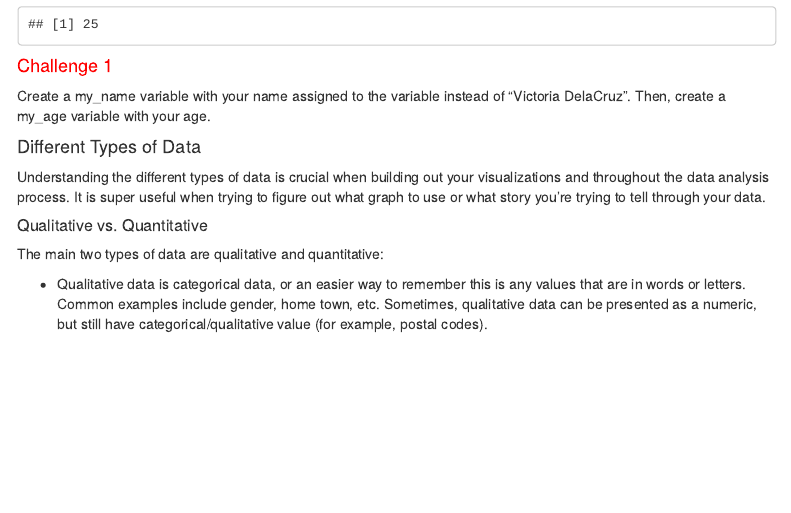
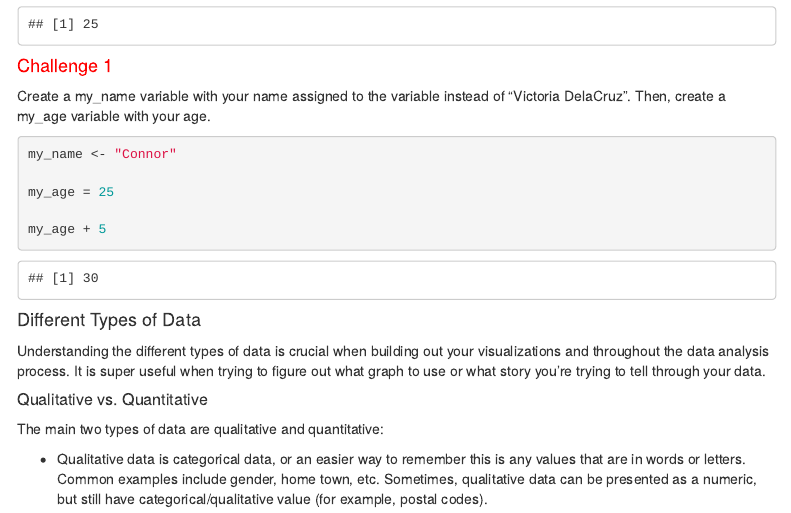
Before and after one commit to NSF-ALL-SPICE-Alliance/sdg-assignments-ConnorFlynn, an R Markdown document (rmarkdowns/intro_to_R.Rmd): the page in a window 1100 px wide, from 2070 px down. Rendered offline with R 4.5, knitr and Pandoc, with nearby package versions; some code elsewhere in the file could not run offline; menus at the side of the page are left out; column names are cleaned by a stand-in for the janitor package.

Commit message:
challenge 1 completed

````diff
--- a/rmarkdowns/intro_to_R.Rmd
+++ b/rmarkdowns/intro_to_R.Rmd
@@ -107,6 +107,15 @@ my_age + 5 # how old will you be in 5 years?
 
 #### <span style="color: red;">Challenge 1</span>
 Create a my_name variable with your name assigned to the variable instead of "Victoria DelaCruz". Then, create a my_age variable with your age.
+
+```{r}
+my_name <- "Connor"
+
+my_age = 25
+
+my_age + 5
+```
+
 
 #### Different Types of Data
 
````
